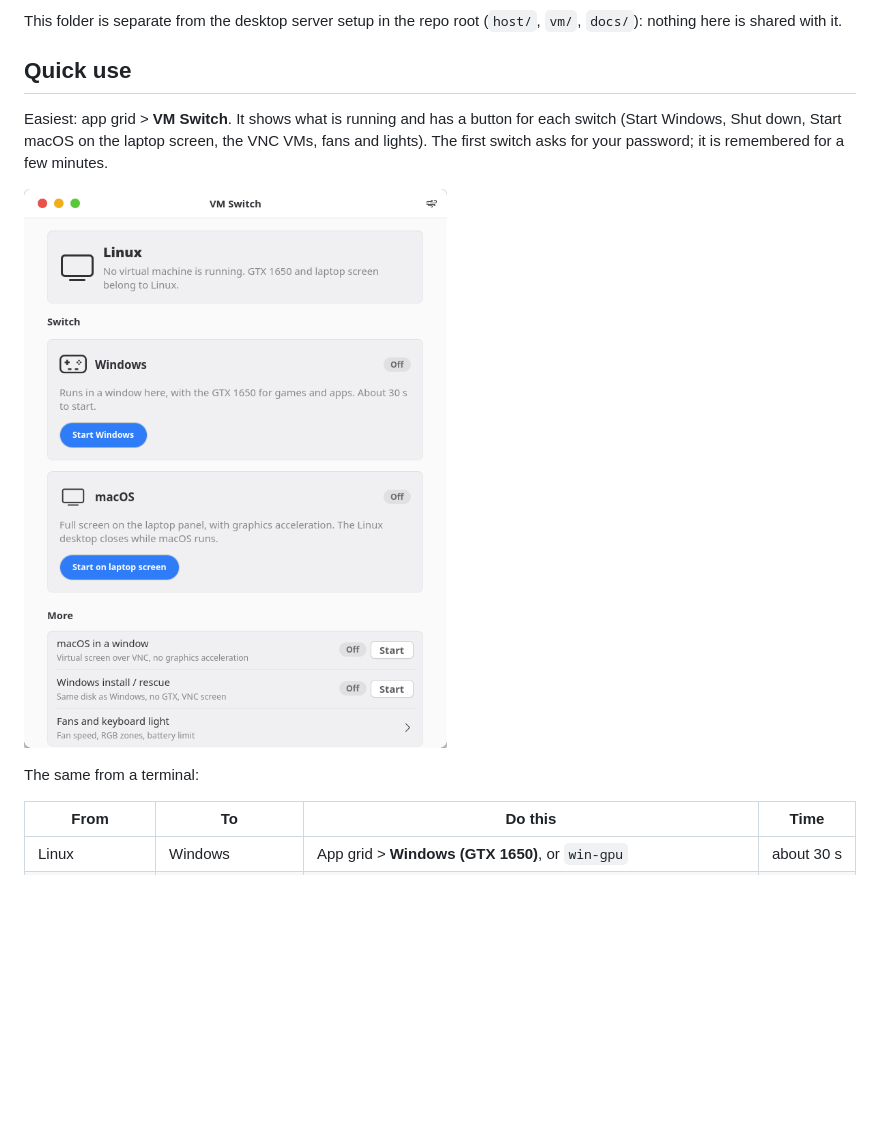
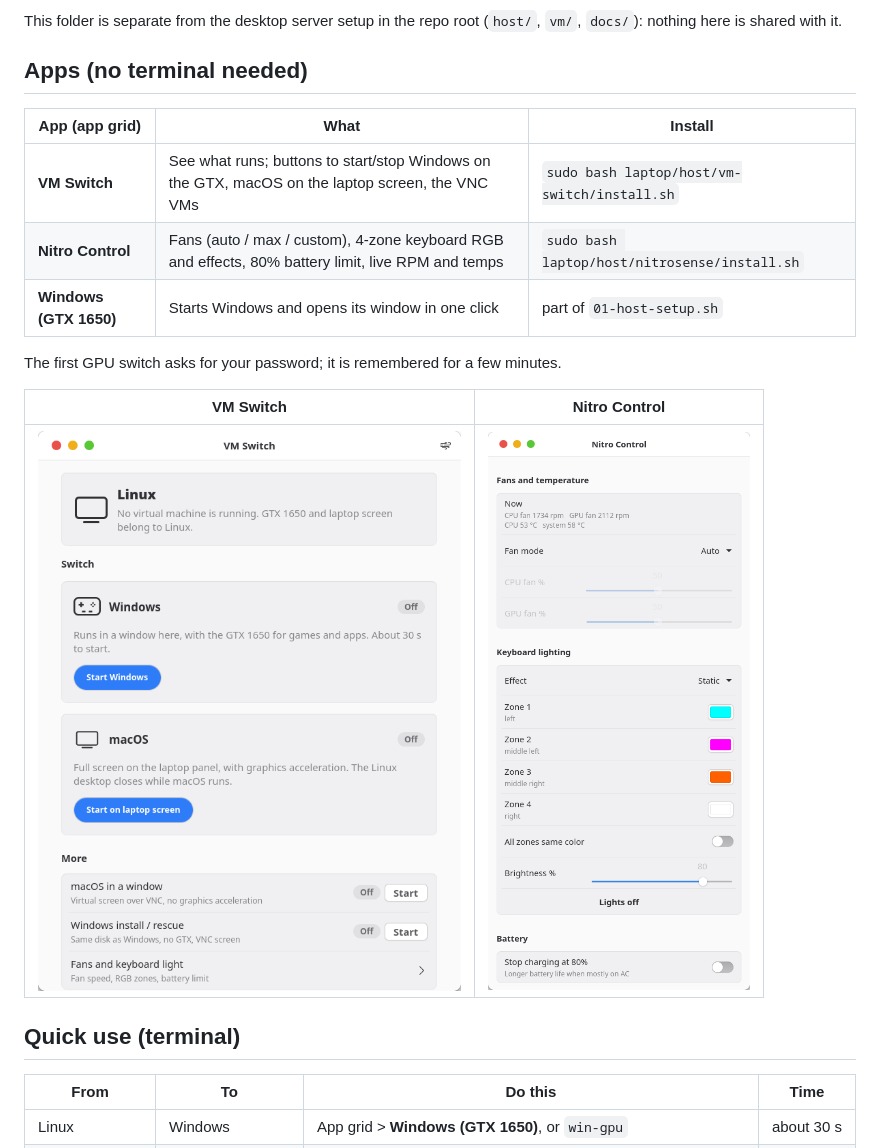
Before and after one commit to miqbalf/kvm-linux-win-macos, a Markdown page: laptop/README.md, the part around the change. GitHub-like rendering; pictures changed too: laptop/docs/img/nitro-control.png (added); blank space fills up the shorter version.

Commit message:
Laptop README: Apps section (VM Switch, Nitro Control) with screenshots
Co-Authored-By: Claude Opus 5.5 <noreply@anthropic.com>

```diff
--- a/laptop/README.md
+++ b/laptop/README.md
@@ -11,14 +11,20 @@ Linux, macOS and Windows on one hybrid-GPU laptop, without rebooting:
 This folder is separate from the desktop server setup in the repo root (`host/`, `vm/`, `docs/`): nothing here
 is shared with it.
 
-## Quick use
-Easiest: app grid > **VM Switch**. It shows what is running and has a button for each switch
-(Start Windows, Shut down, Start macOS on the laptop screen, the VNC VMs, fans and lights).
-The first switch asks for your password; it is remembered for a few minutes.
+## Apps (no terminal needed)
+| App (app grid) | What | Install |
+|---|---|---|
+| **VM Switch** | See what runs; buttons to start/stop Windows on the GTX, macOS on the laptop screen, the VNC VMs | `sudo bash laptop/host/vm-switch/install.sh` |
+| **Nitro Control** | Fans (auto / max / custom), 4-zone keyboard RGB and effects, 80% battery limit, live RPM and temps | `sudo bash laptop/host/nitrosense/install.sh` |
+| **Windows (GTX 1650)** | Starts Windows and opens its window in one click | part of `01-host-setup.sh` |
 
-![VM Switch](docs/img/vm-switch.png)
+The first GPU switch asks for your password; it is remembered for a few minutes.
 
-The same from a terminal:
+| VM Switch | Nitro Control |
+|---|---|
+| ![VM Switch](docs/img/vm-switch.png) | ![Nitro Control](docs/img/nitro-control.png) |
+
+## Quick use (terminal)
 
 | From | To | Do this | Time |
 |---|---|---|---|
```
Also changed, not shown: laptop/docs/07-fan-and-rgb.md (+2 -0 lines).
